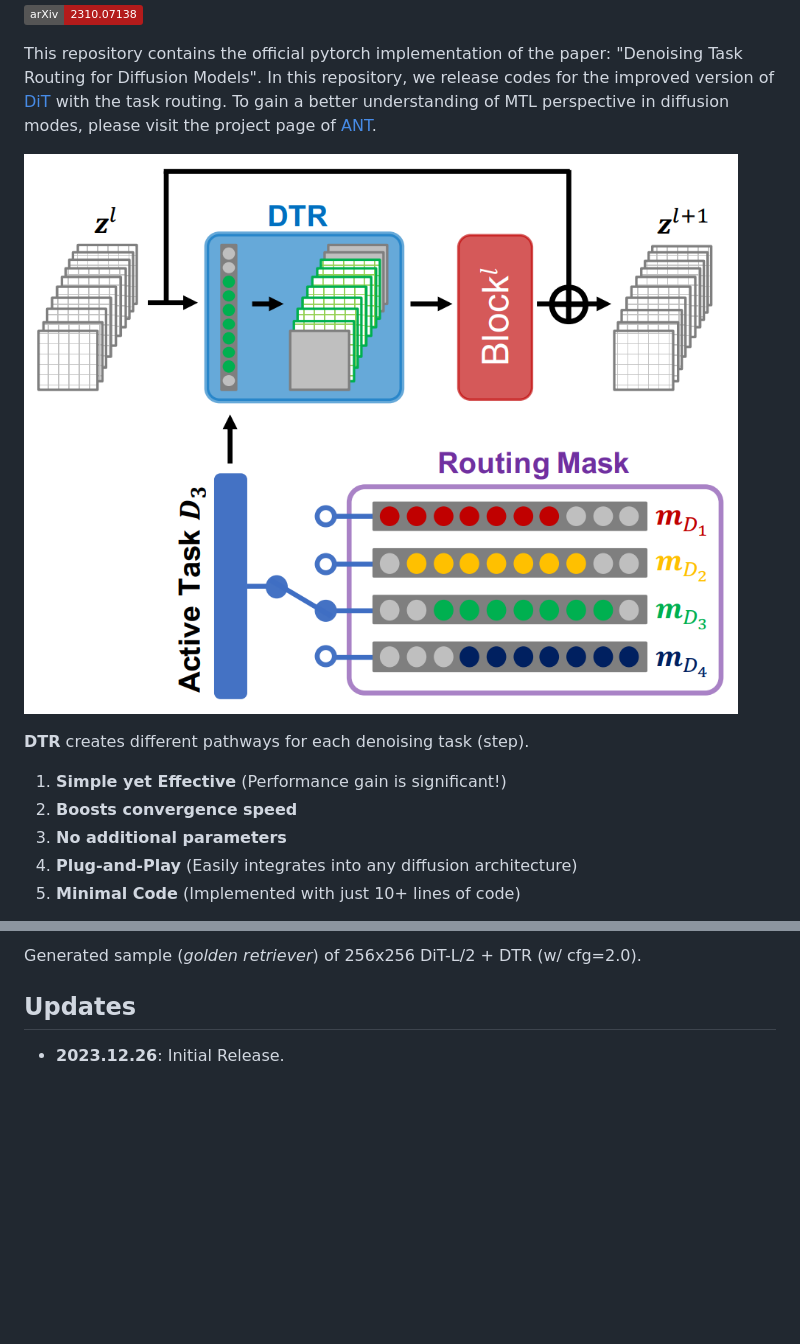
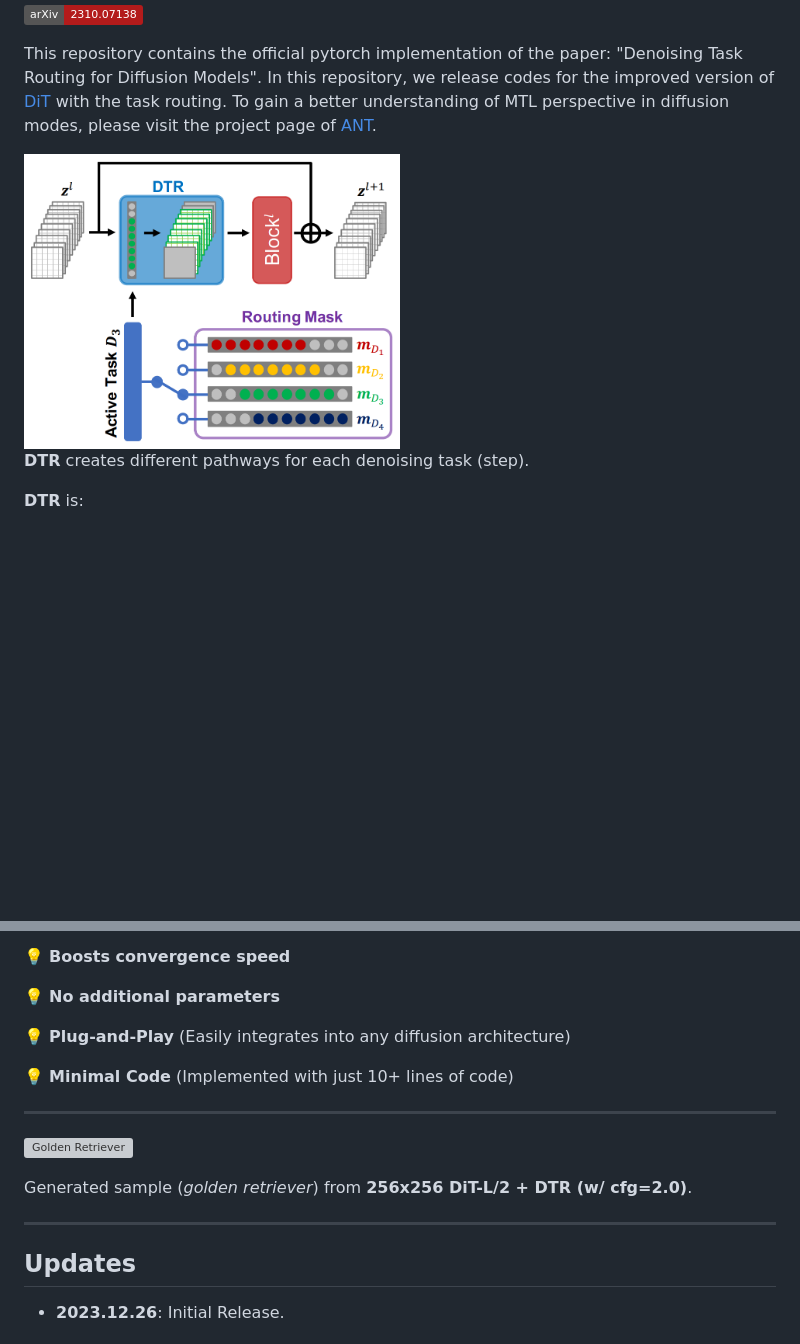
Before and after one commit to byeongjun-park/DTR, a Markdown page: README.md, 2 parts joined by grey strips. Drawn GitHub-style; badges without logos; blank space fills up the shorter version; grey boxes are pictures that could not be loaded.

```diff
--- a/README.md
+++ b/README.md
@@ -10,13 +10,9 @@ To gain a better understanding of MTL perspective in diffusion modes, please vis
 
 
 <!-- Please Insert generated Images. -->
-![DTR](assets/DTR.png)
+<img src="assets/DTR.png" width="50%" alt="DTR">
 
 **DTR** creates different pathways for each denoising task (step).
 
-1. **Simple yet Effective** (Performance gain is significant!)
-2. **Boosts convergence speed**
-3. **No additional parameters**
-4. **Plug-and-Play** (Easily integrates into any diffusion architecture)
-5. **Minimal Code** (Implemented with just 10+ lines of code)
+**DTR** is:
 
@@ -24,5 +20,20 @@ To gain a better understanding of MTL perspective in diffusion modes, please vis
 
-Generated sample (*golden retriever*) of 256x256 DiT-L/2 + DTR (w/ cfg=2.0).
+💡 **Boosts convergence speed**
+
+💡 **No additional parameters**
+
+💡 **Plug-and-Play** (Easily integrates into any diffusion architecture)
+
+💡 **Minimal Code** (Implemented with just 10+ lines of code)
+
+----------------
+
+![Golden Retriever](assets/golden_retriever.png)
+
+Generated sample (*golden retriever*) from **256x256 DiT-L/2 + DTR (w/ cfg=2.0)**.
+
+----------------
+
 
 ## Updates
 
```
Also changed, not shown: other parts of README.md (+1 -1 lines).
